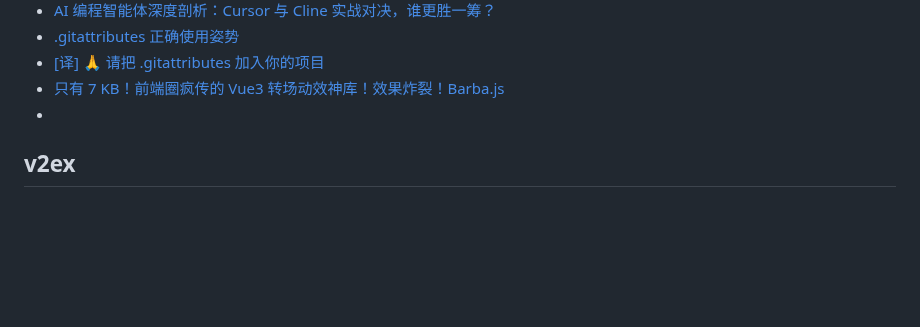
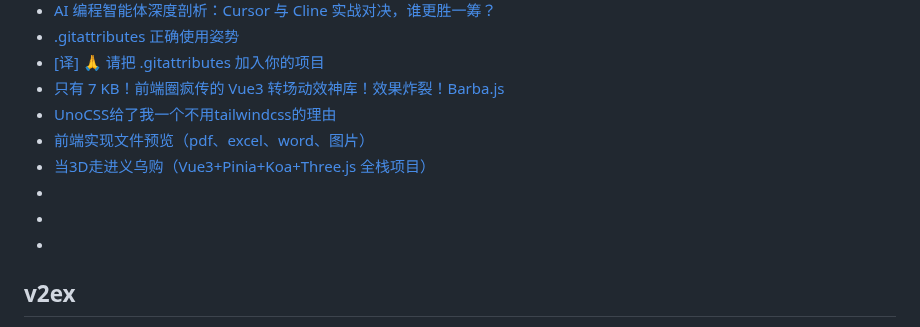
Before and after one commit to qyhever/static, a Markdown page: bookmark.md, the part around one of its changes. Rendered like a GitHub page; blank space fills up the shorter version.

```diff
--- a/bookmark.md
+++ b/bookmark.md
@@ -757,6 +757,11 @@
 - [.gitattributes 正确使用姿势](https://juejin.cn/post/7084885453920272398)
 - [[译] 🙏 请把 .gitattributes 加入你的项目](https://juejin.cn/post/6844904062987550733)
 - [只有 7 KB！前端圈疯传的 Vue3 转场动效神库！效果炸裂！Barba.js](https://juejin.cn/post/7532287059374506027)
+- [UnoCSS给了我一个不用tailwindcss的理由](https://juejin.cn/post/7244818201976078394)
+- [前端实现文件预览（pdf、excel、word、图片）](https://juejin.cn/post/7246609845272395837)
+- [当3D走进义乌购（Vue3+Pinia+Koa+Three.js 全栈项目）](https://juejin.cn/post/7251101434023624760)
+- []()
+- []()
 - []()
 
 ## v2ex
```
Also changed, not shown: other parts of bookmark.md (+3 -0 lines).
